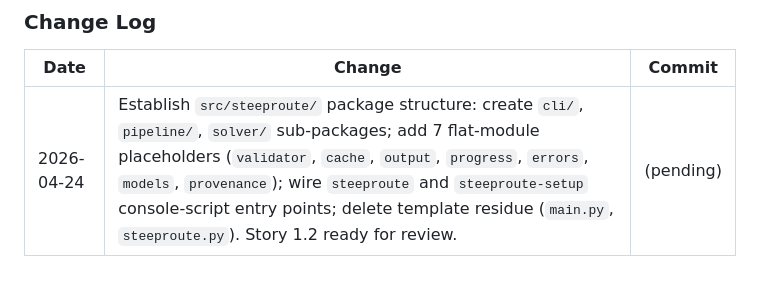
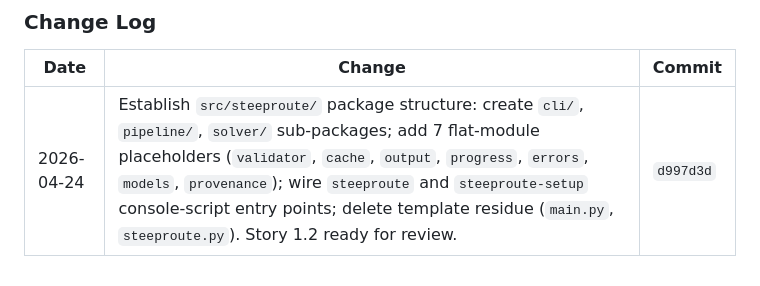
Before and after one commit to TeKRunneR/steeproute, a Markdown page: _bmad-output/implementation-artifacts/1-2-establish-steeproute-package-structure-and-entry-points.md, the part around the change. Rendered like a GitHub page.

Commit message:
docs(story-1.2): record final commit hash in change log
Co-Authored-By: Claude Opus 4.7 <noreply@anthropic.com>

```diff
--- a/_bmad-output/implementation-artifacts/1-2-establish-steeproute-package-structure-and-entry-points.md
+++ b/_bmad-output/implementation-artifacts/1-2-establish-steeproute-package-structure-and-entry-points.md
@@ -299,4 +299,4 @@ Claude Opus 4.7 (`claude-opus-4-7`), via Claude Code CLI on Windows 11.
 
 | Date | Change | Commit |
 |---|---|---|
-| 2026-04-24 | Establish `src/steeproute/` package structure: create `cli/`, `pipeline/`, `solver/` sub-packages; add 7 flat-module placeholders (`validator`, `cache`, `output`, `progress`, `errors`, `models`, `provenance`); wire `steeproute` and `steeproute-setup` console-script entry points; delete template residue (`main.py`, `steeproute.py`). Story 1.2 ready for review. | (pending) |
+| 2026-04-24 | Establish `src/steeproute/` package structure: create `cli/`, `pipeline/`, `solver/` sub-packages; add 7 flat-module placeholders (`validator`, `cache`, `output`, `progress`, `errors`, `models`, `provenance`); wire `steeproute` and `steeproute-setup` console-script entry points; delete template residue (`main.py`, `steeproute.py`). Story 1.2 ready for review. | `d997d3d` |
```
